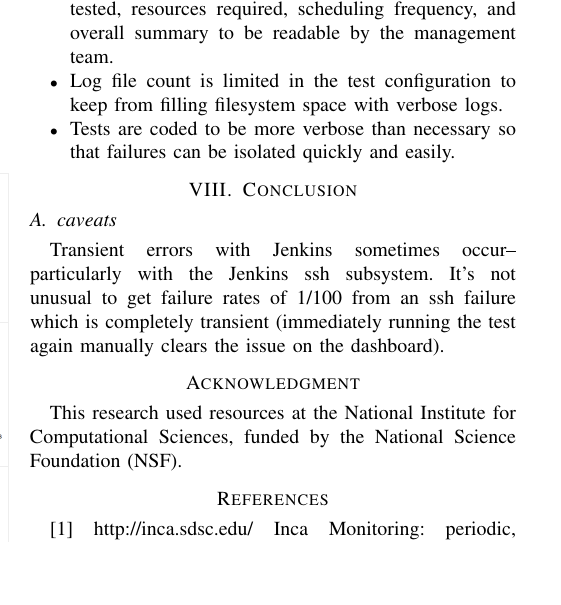
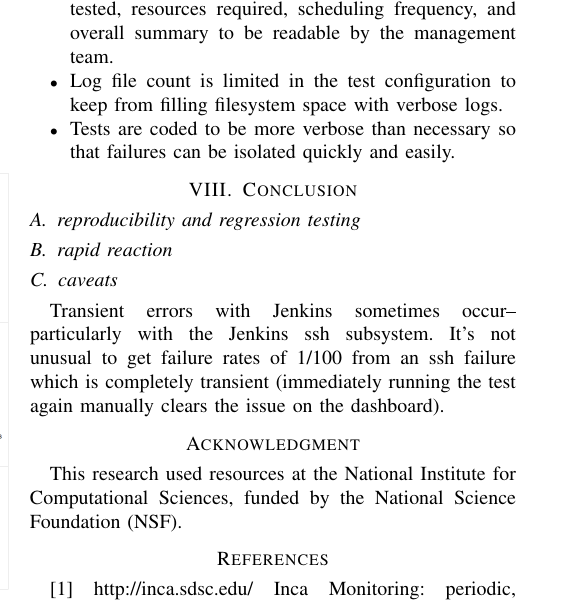
Before and after one commit to reubendb/ALRTFJ-CUG17, a LaTeX paper (manuscript/manuscript.tex): part of one column of page 6 of 6, cut so that both start at the same text, the shorter picture padded with empty space. Compiled offline with pdfLaTeX.

Commit message:
more conclusion outline
started conclusion outline

```diff
--- a/manuscript/manuscript.tex
+++ b/manuscript/manuscript.tex
@@ -333,6 +333,8 @@ The initial display tabs in our Jenkins instance are used to group tests and we
 \end{itemize}
 
 \section{Conclusion}
+\subsection{reproducibility and regression testing}
+\subsection{rapid reaction}
 \subsection{caveats}
 Transient errors with Jenkins sometimes occur--particularly with the Jenkins ssh subsystem.  It's not unusual to get failure rates of 1/100 from an ssh failure which is completely transient (immediately running the test again manually clears the issue on the dashboard).
 \label{sec:conclusion}
```
Also changed, not shown: manuscript/manuscript.pdf.
